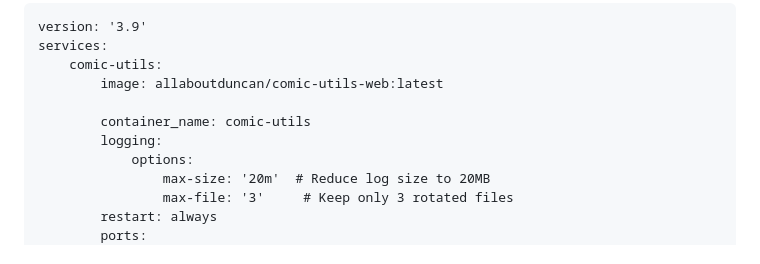
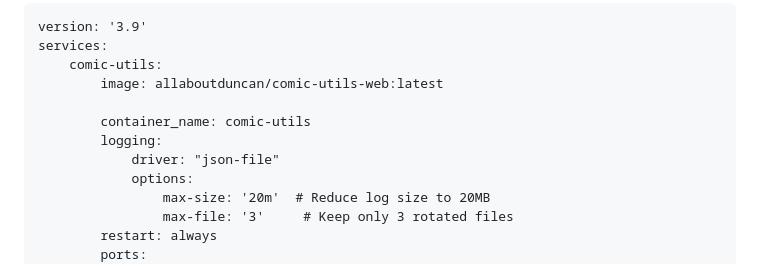
Before and after one commit to allaboutduncan/comic-utils, a Markdown page: README.md, the part around the change. Rendered like a GitHub page.

Commit message:
Update README.md
add  driver: "json-file"

```diff
--- a/README.md
+++ b/README.md
@@ -76,6 +76,7 @@ Copy the following and edit the environment variables
 
             container_name: comic-utils
             logging:
+                driver: "json-file"
                 options:
                     max-size: '20m'  # Reduce log size to 20MB
                     max-file: '3'     # Keep only 3 rotated files
```
